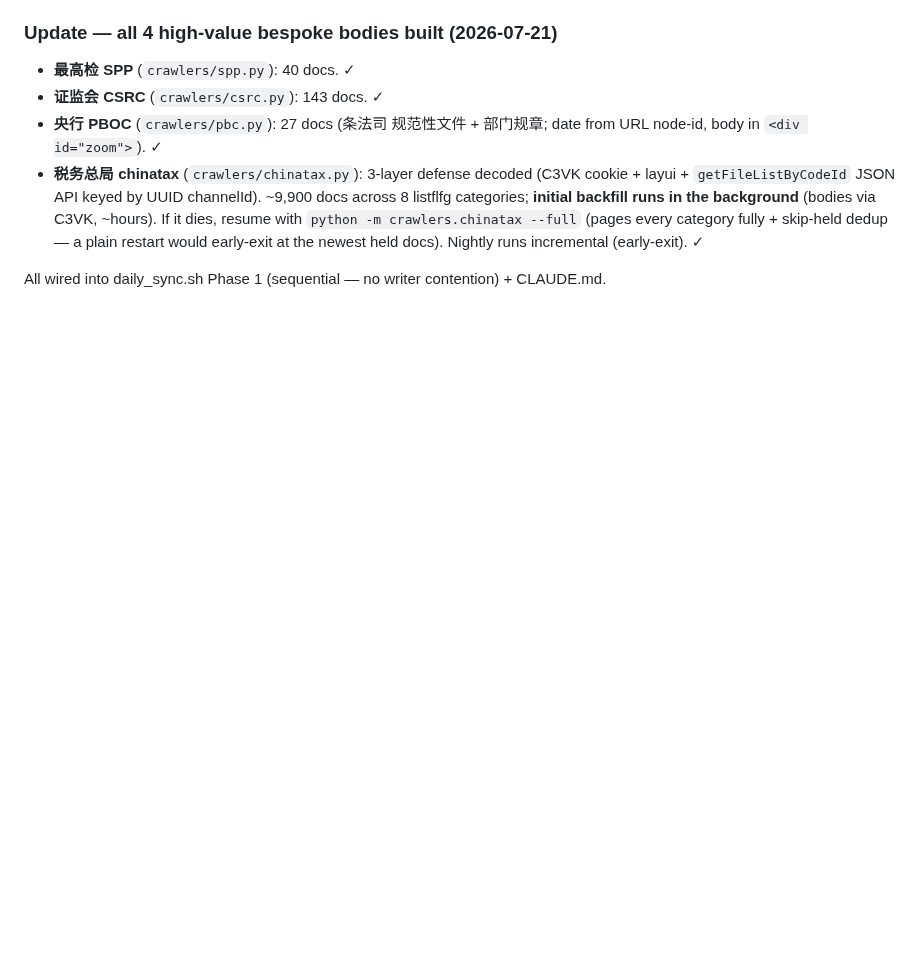
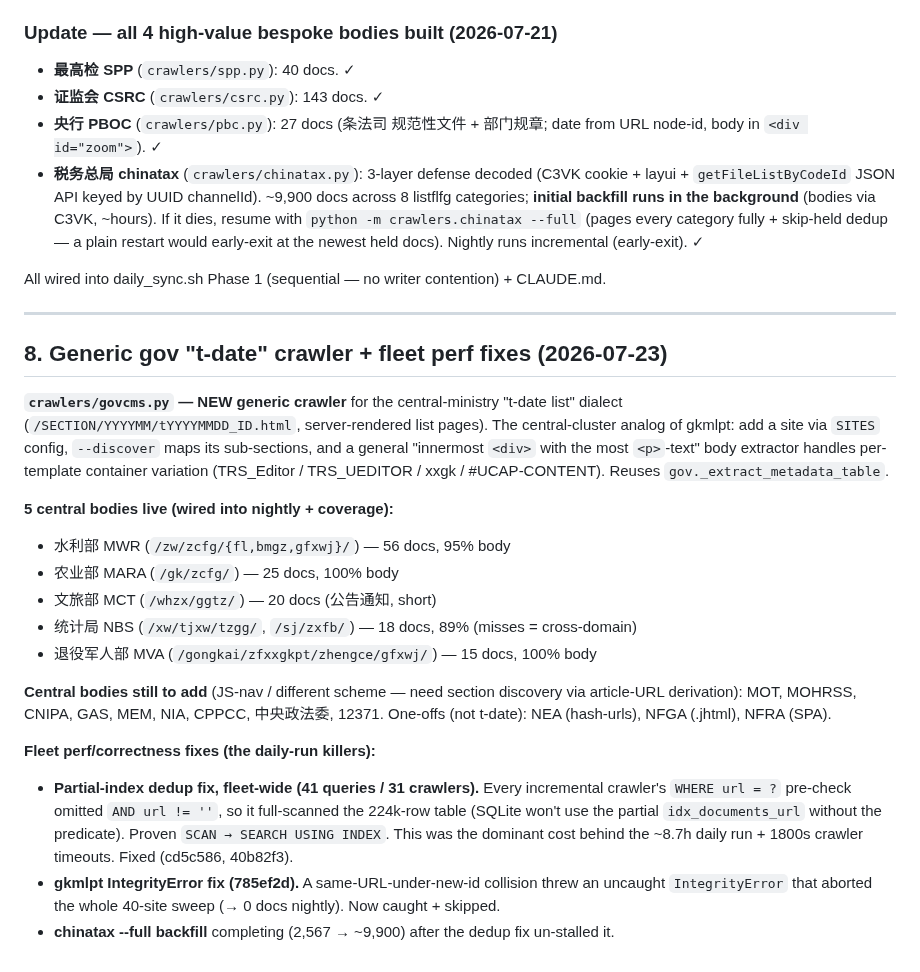
Before and after one commit to hulelan/china-governance, a Markdown page: docs/working/coverage-tracker.md, the part around the change. Drawn GitHub-style; blank space fills up the shorter version.

Commit message:
coverage-tracker: §8 govcms crawler + fleet perf fixes (2026-07-23)

```diff
--- a/docs/working/coverage-tracker.md
+++ b/docs/working/coverage-tracker.md
@@ -165,3 +165,37 @@ Guangdong / jpaas does Jiangsu). CMS split: ~27 custom, ~11 col-based, ~8 TRS/WC
   early-exit at the newest held docs). Nightly runs incremental (early-exit). ✓
 
 All wired into daily_sync.sh Phase 1 (sequential — no writer contention) + CLAUDE.md.
+
+---
+
+## 8. Generic gov "t-date" crawler + fleet perf fixes (2026-07-23)
+
+**`crawlers/govcms.py` — NEW generic crawler** for the central-ministry "t-date
+list" dialect (`/SECTION/YYYYMM/tYYYYMMDD_ID.html`, server-rendered list pages).
+The central-cluster analog of gkmlpt: add a site via `SITES` config, `--discover`
+maps its sub-sections, and a general "innermost `<div>` with the most `<p>`-text"
+body extractor handles per-template container variation (TRS_Editor / TRS_UEDITOR /
+xxgk / #UCAP-CONTENT). Reuses `gov._extract_metadata_table`.
+
+**5 central bodies live (wired into nightly + coverage):**
+- 水利部 MWR (`/zw/zcfg/{fl,bmgz,gfxwj}/`) — 56 docs, 95% body
+- 农业部 MARA (`/gk/zcfg/`) — 25 docs, 100% body
+- 文旅部 MCT (`/whzx/ggtz/`) — 20 docs (公告通知, short)
+- 统计局 NBS (`/xw/tjxw/tzgg/`, `/sj/zxfb/`) — 18 docs, 89% (misses = cross-domain)
+- 退役军人部 MVA (`/gongkai/zfxxgkpt/zhengce/gfxwj/`) — 15 docs, 100% body
+
+**Central bodies still to add** (JS-nav / different scheme — need section discovery
+via article-URL derivation): MOT, MOHRSS, CNIPA, GAS, MEM, NIA, CPPCC, 中央政法委,
+12371. One-offs (not t-date): NEA (hash-urls), NFGA (.jhtml), NFRA (SPA).
+
+**Fleet perf/correctness fixes (the daily-run killers):**
+- **Partial-index dedup fix, fleet-wide (41 queries / 31 crawlers).** Every
+  incremental crawler's `WHERE url = ?` pre-check omitted `AND url != ''`, so it
+  full-scanned the 224k-row table (SQLite won't use the partial `idx_documents_url`
+  without the predicate). Proven `SCAN → SEARCH USING INDEX`. This was the dominant
+  cost behind the ~8.7h daily run + 1800s crawler timeouts. Fixed (cd5c586, 40b82f3).
+- **gkmlpt IntegrityError fix (785ef2d).** A same-URL-under-new-id collision threw an
+  uncaught `IntegrityError` that aborted the whole 40-site sweep (→ 0 docs nightly).
+  Now caught + skipped.
+- **chinatax --full backfill** completing (2,567 → ~9,900) after the dedup fix
+  un-stalled it.
```
